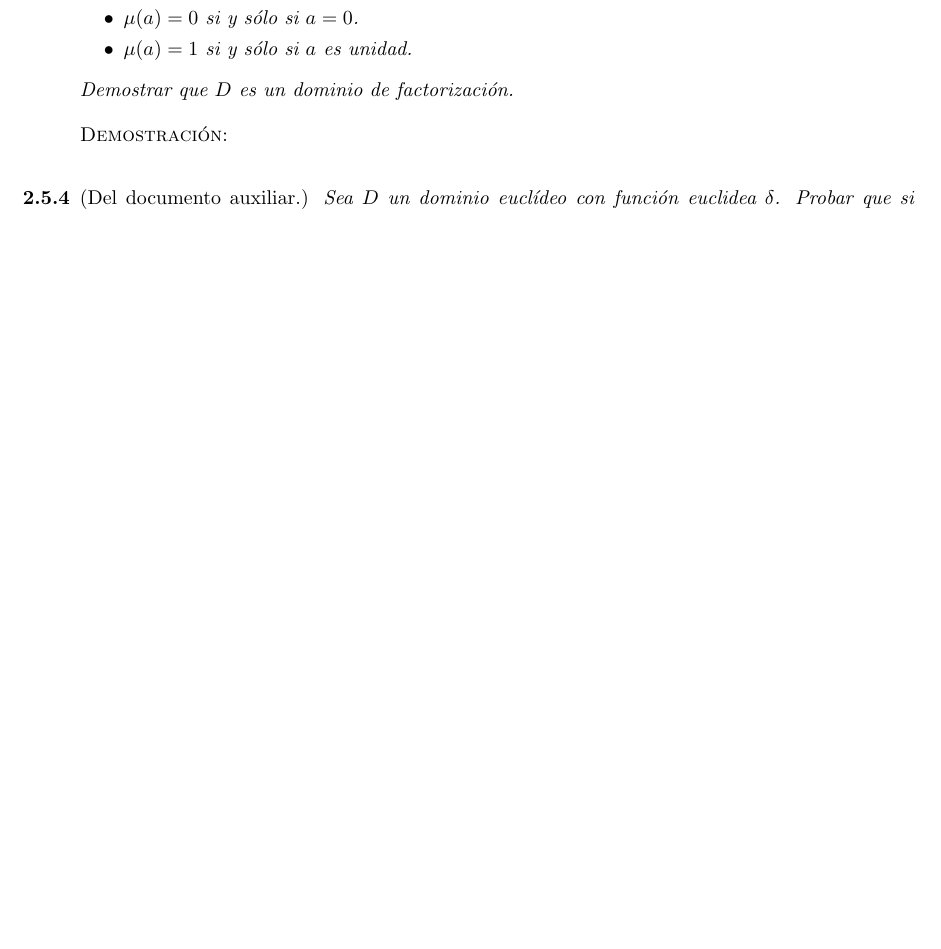
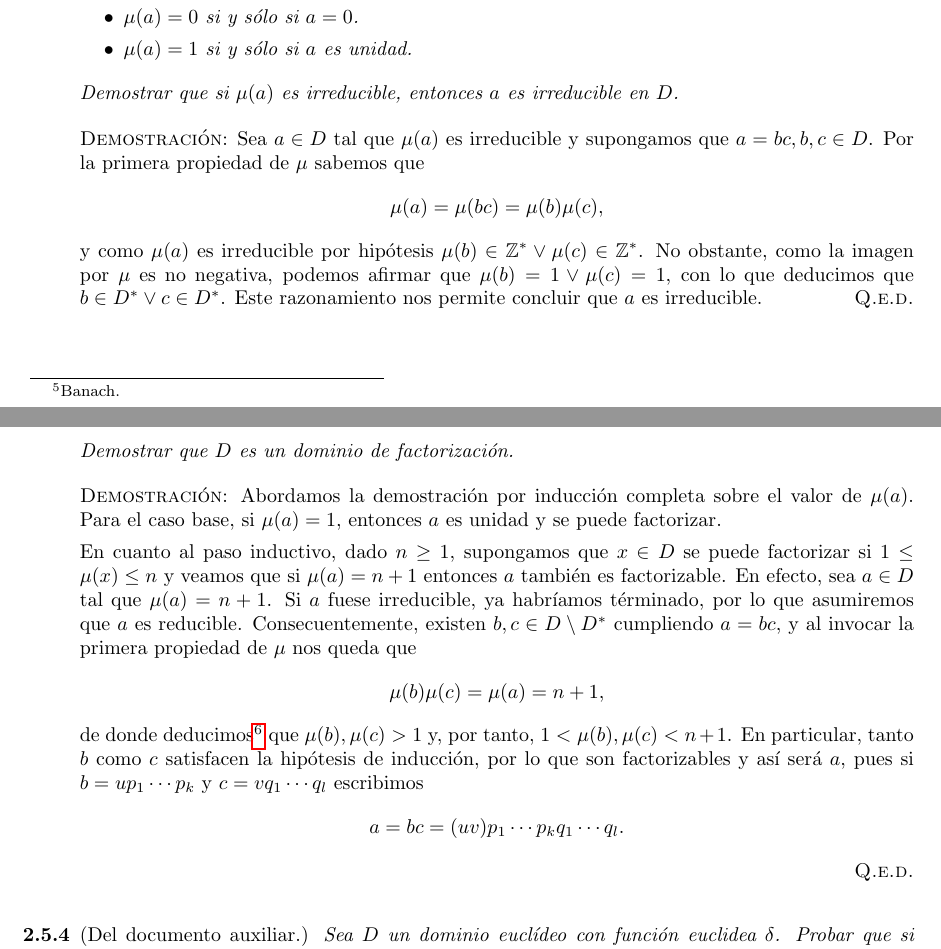
Before and after one commit to Samuuffdzz/delate, a LaTeX document (GyA/main.tex): part of page 7 of 7 before the commit and two parts of pages 7 and 8 of 9 after it, the two joined at a grey line, cut so that both start at the same text, the shorter picture padded with empty space. Compiled offline with pdfLaTeX.

Commit message:
comi oya git

```diff
--- a/GyA/main.tex
+++ b/GyA/main.tex
@@ -262,11 +262,21 @@ Caulquiera podrá interpretar el propósito de esta sección a partir del encabe
         \item \textit{$\mu(a) = 1$ si y sólo si $a$ es unidad.}
     \end{itemize}
 
+    \textit{Demostrar que si $\mu(a)$ es irreducible, entonces $a$ es irreducible en $D$.}
+
+    \vspace{7px}
+
+    \textsc{Demostración}: Sea $a \in D$ tal que $\mu(a)$ es irreducible y supongamos que $a = bc, b, c \in D$. Por la primera propiedad de $\mu$ sabemos que \[\mu(a) = \mu(bc) = \mu(b)\mu(c),\] y como $\mu(a)$ es irreducible por hipótesis $\mu(b) \in \mathbb{Z}^* \lor \mu(c) \in \mathbb{Z}^*$. No obstante, como la imagen por $\mu$ es no negativa, podemos afirmar que $\mu(b) = 1 \lor \mu(c) = 1$, con lo que deducimos que $b \in D^* \lor c \in D^*$. Este razonamiento nos permite concluir que $a$ es irreducible. \hfill{\textsc{Q.e.d.}}
+
+    \newpage
+
     \textit{Demostrar que $D$ es un dominio de factorización.}
 
     \vspace{7px}
 
-    \textsc{Demostración}:
+    \textsc{Demostración}: Abordamos la demostración por inducción completa sobre el valor de $\mu(a)$. Para el caso base, si $\mu(a) = 1$, entonces $a$ es unidad y se puede factorizar.
+
+    En cuanto al paso inductivo, dado $n \geq 1$, supongamos que $x \in D$ se puede factorizar si $1 \leq \mu(x) \leq n$ y veamos que si $\mu(a) = n + 1$ entonces $a$ también es factorizable. En efecto, sea $a \in D$ tal que $\mu(a) = n + 1$. Si $a$ fuese irreducible, ya habríamos términado, por lo que asumiremos que $a$ es reducible. Consecuentemente, existen $b, c \in D \setminus D^*$ cumpliendo $a = bc$, y al invocar la primera propiedad de $\mu$ nos queda que \[\mu(b)\mu(c) = \mu(a) = n + 1,\] de donde deducimos\footnote{Como $a \neq 0$ se tiene que $b, c \neq 0$ y, por otra parte, como $b$ y $c$ no son unidades, por la tercera propiedad, sus imagenes son distintas de $1$.} que $\mu(b), \mu(c) > 1$ y, por tanto, $1 < \mu(b), \mu(c) < n + 1$. En particular, tanto $b$ como $c$ satisfacen la hipótesis de inducción, por lo que son factorizables y así será $a$, pues si $b = up_1 \cdots p_k$ y $c = vq_1 \cdots q_l$ escribimos \[a = bc = (uv)p_1 \cdots p_kq_1 \cdots q_l.\] \hfill{\textsc{Q.e.d.}}
 
     \vspace{12px}
 
```
Also changed, not shown: GyA/main.pdf, GyA/main.tex (6 more changed lines), 6 other files.
